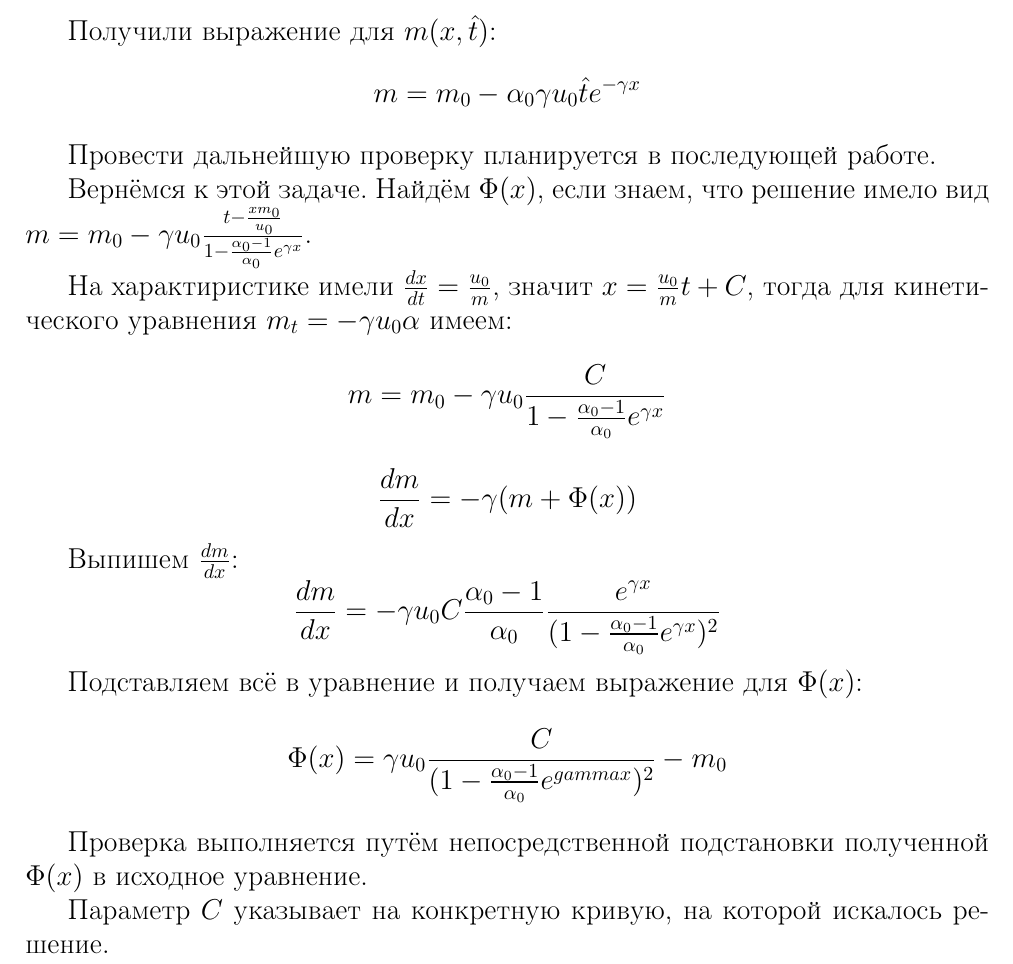
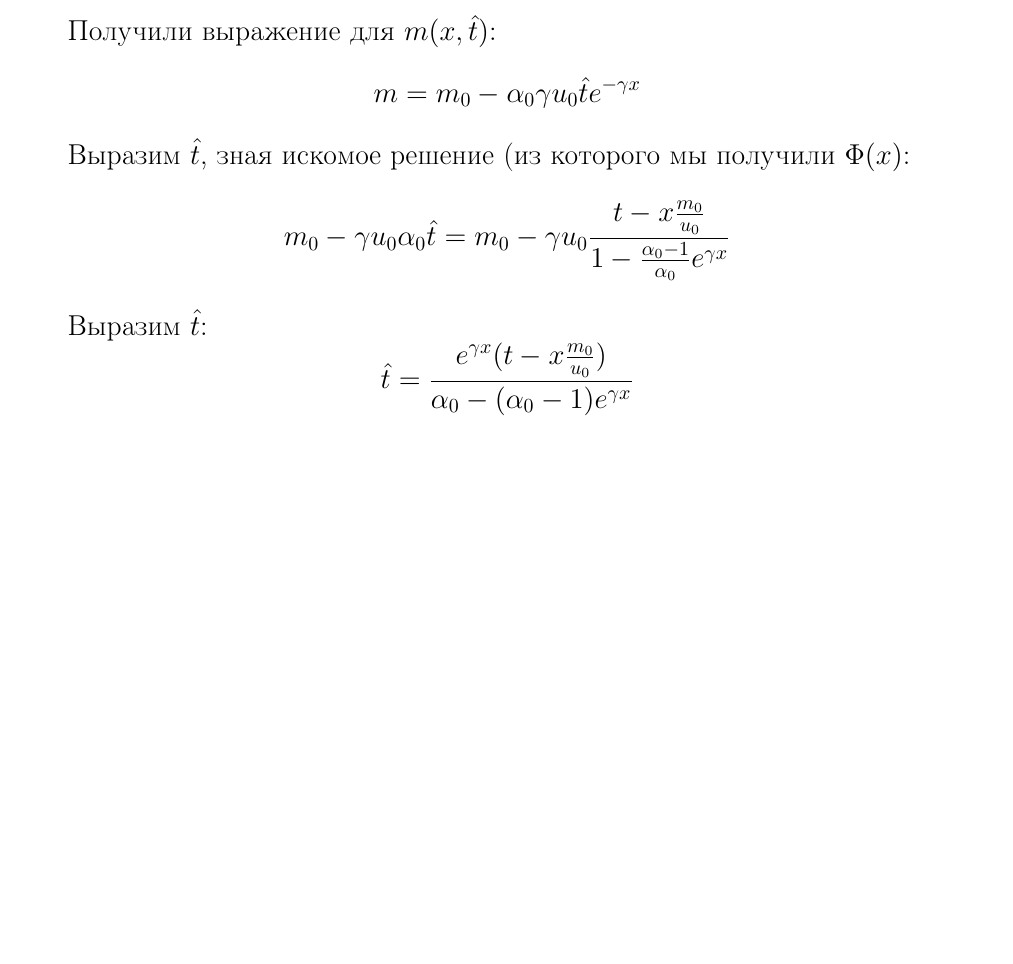
Before and after one commit to DronVol/diploma, a LaTeX thesis (diploma/diploma_1.tex, which reads diploma/extended_solution_class.tex): part of page 20 of 27, cut so that both start at the same text, the shorter picture padded with empty space. Compiled offline with pdfLaTeX.

Commit message:
Changed section 8

```diff
--- a/diploma/extended_solution_class.tex
+++ b/diploma/extended_solution_class.tex
@@ -92,15 +92,7 @@ $$m(x=0,t)=-\alpha_{0}\gamma u_{0}t+m_{0}$$
 $$m_{0}-m(x=0,\hat{t})= \alpha_{0}\gamma u_{0}\hat{t} = e^{c}$$
 \par Получили выражение для $m(x,\hat{t})$:
 $$m =m_{0} -\alpha_{0}\gamma u_{0}\hat{t}e^{-\gamma x}$$
-\par Провести дальнейшую проверку планируется в последующей работе.
-
-\par Вернёмся к этой задаче. Найдём $\Phi(x)$, если знаем, что решение имело вид $m=m_{0}-\gamma u_{0}\frac{t-\frac{xm_{0}}{u_{0}}}{1-\frac{\alpha_{0}-1}{\alpha_{0}}e^{\gamma x}}$.
-\par На характиристике имели $\frac{dx}{dt}=\frac{u_{0}}{m}$, значит $x=\frac{u_{0}}{m}t+C$, тогда для кинетического уравнения $m_{t}=-\gamma u_{0}\alpha$ имеем:
-$$m=m_{0}-\gamma u_{0}\frac{C}{1-\frac{\alpha_{0}-1}{\alpha_{0}}e^{\gamma x}}$$
-$$\frac{dm}{dx}=-\gamma(m+\Phi(x))$$
-\par Выпишем $\frac{dm}{dx}$:
-$$\frac{dm}{dx}=-\gamma u_{0}C\frac{\alpha_{0}-1}{\alpha_{0}}\frac{e^{\gamma x}}{(1-\frac{\alpha_{0}-1}{\alpha_{0}}e^{\gamma x})^{2}}$$
-\par Подставляем всё в уравнение и получаем выражение для $\Phi(x)$:
-$$\Phi(x)=\gamma u_{0}\frac{C}{(1-\frac{\alpha_{0}-1}{\alpha_{0}}e^{gamma x})^{2}}-m_{0}$$
-\par Проверка выполняется путём непосредственной подстановки полученной $\Phi(x)$ в исходное уравнение.
-\par Параметр $C$ указывает на конкретную кривую, на которой искалось решение.
+\par Выразим $\hat{t}$, зная искомое решение (из которого мы получили $\Phi(x)$:
+$$m_{0}-\gamma u_{0} \alpha_{0}\hat{t}=m_{0}-\gamma u_{0}\frac{t-x\frac{m_{0}}{u_{0}}}{1-\frac{\alpha_{0}-1}{\alpha_{0}}e^{\gamma x}}$$
+\par Выразим $\hat{t}$:
+$$\hat{t}=\frac{e^{\gamma x}(t-x\frac{m_{0}}{u_{0}})}{\alpha_{0}-(\alpha_{0}-1)e^{\gamma x}}$$
```
Also changed, not shown: diploma/diploma_1.pdf, 3 other files.
